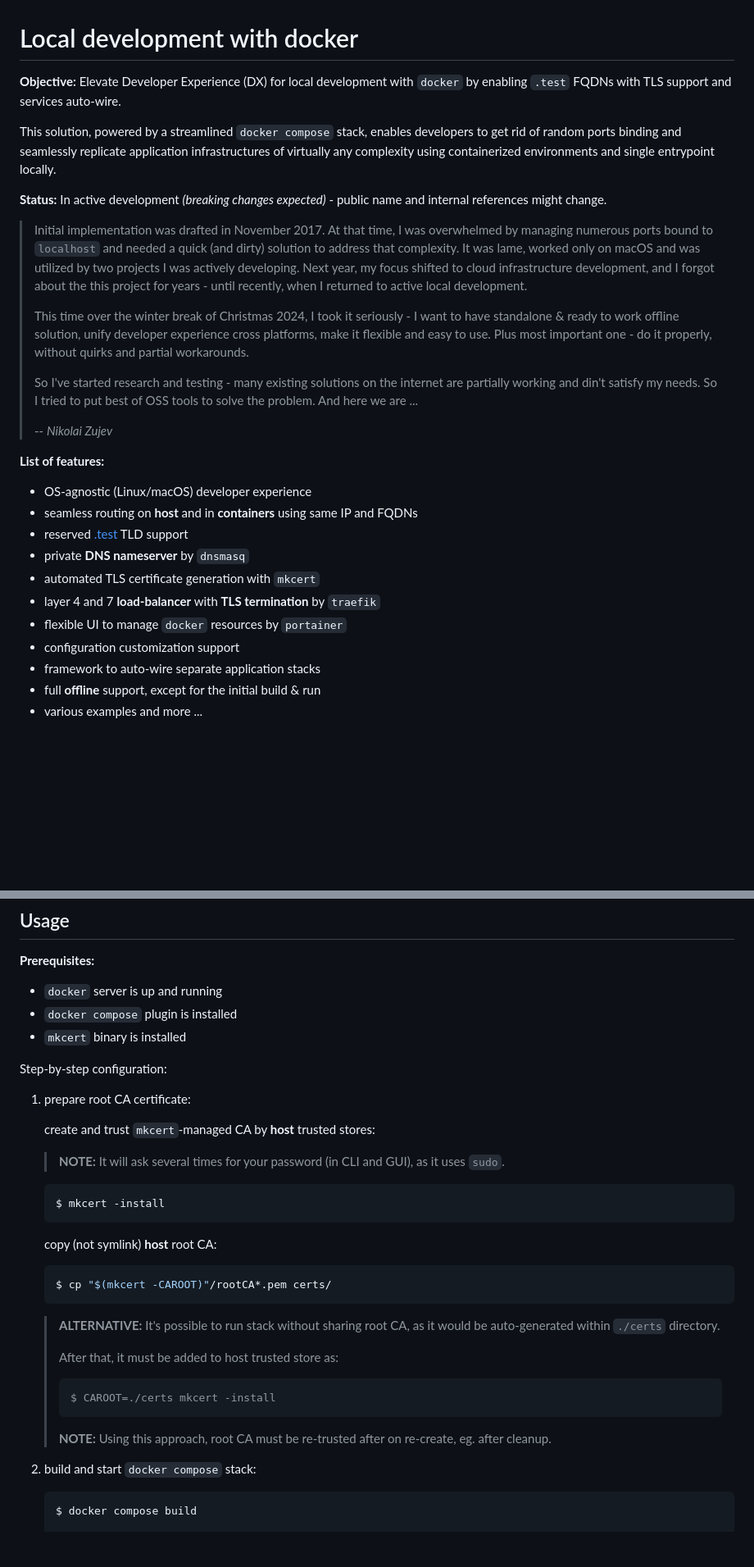
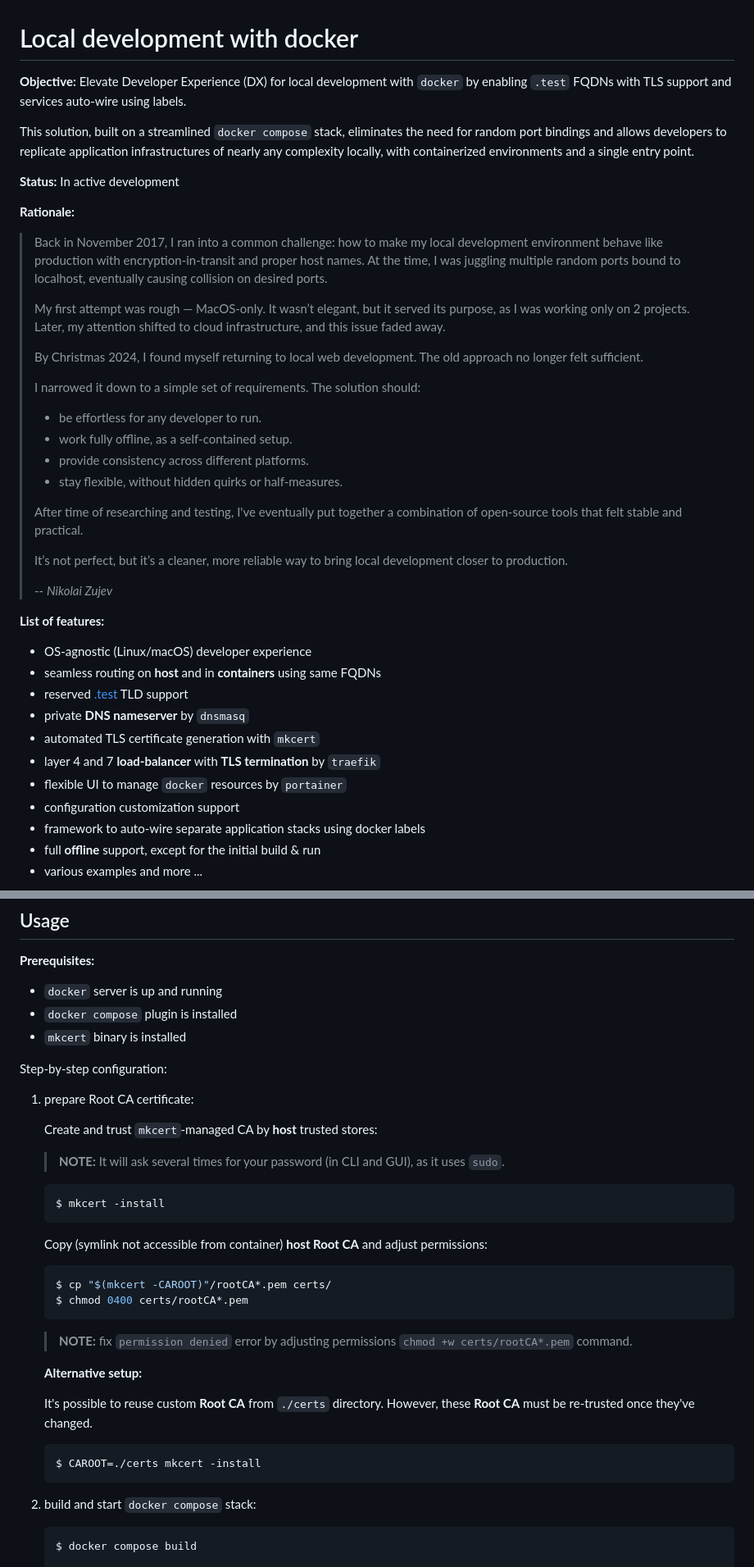
Before and after one commit to jaymecd/localtest, a Markdown page: README.md, 2 parts joined by grey strips. Shown: that part at 82% size. GitHub-like rendering; blank space fills up the shorter version.

````diff
--- a/README.md
+++ b/README.md
@@ -1,36 +1,47 @@
 # Local development with docker
 
-**Objective:** Elevate Developer Experience (DX) for local development with `docker` by enabling `.test` FQDNs with TLS support and services auto-wire.
+**Objective:** Elevate Developer Experience (DX) for local development with `docker`
+by enabling `.test` FQDNs with TLS support and services auto-wire using labels.
 
-This solution, powered by a streamlined `docker compose` stack, enables developers to get rid of random ports binding and seamlessly replicate application infrastructures of virtually any complexity using containerized environments and single entrypoint locally.
+This solution, built on a streamlined `docker compose` stack, eliminates the need for random port bindings
+and allows developers to replicate application infrastructures of nearly any complexity locally,
+with containerized environments and a single entry point.
 
-**Status:** In active development _(breaking changes expected)_ - public name and internal references might change.
+**Status:** In active development
 
-> Initial implementation was drafted in November 2017. At that time, I was overwhelmed by managing numerous ports
-> bound to `localhost` and needed a quick (and dirty) solution to address that complexity. It was lame,
-> worked only on macOS and was utilized by two projects I was actively developing. Next year, my focus shifted to cloud
-> infrastructure development, and I forgot about the this project for years - until recently, when I returned to active
-> local development.
+**Rationale:**
+
+> Back in November 2017, I ran into a common challenge: how to make my local development environment behave
+> like production with encryption-in-transit and proper host names.
+> At the time, I was juggling multiple random ports bound to localhost, eventually causing collision on desired ports.
 >
-> This time over the winter break of Christmas 2024, I took it seriously - I want to have standalone & ready to work
-> offline solution, unify developer experience cross platforms, make it flexible and easy to use.
-> Plus most important one - do it properly, without quirks and partial workarounds.
+> My first attempt was rough — MacOS-only. It wasn’t elegant, but it served its purpose, as I was working only on 2 projects.
+> Later, my attention shifted to cloud infrastructure, and this issue faded away.
 >
-> So I've started research and testing - many existing solutions on the internet are partially working and din't satisfy
-> my needs. So I tried to put best of OSS tools to solve the problem. And here we are ...
+> By Christmas 2024, I found myself returning to local web development. The old approach no longer felt sufficient.
+>
+> I narrowed it down to a simple set of requirements. The solution should:
+> - be effortless for any developer to run.
+> - work fully offline, as a self-contained setup.
+> - provide consistency across different platforms.
+> - stay flexible, without hidden quirks or half-measures.
+>
+> After time of researching and testing, I've eventually put together a combination of open-source tools that felt stable and practical.
+>
+> It’s not perfect, but it’s a cleaner, more reliable way to bring local development closer to production.
 >
 > -- <cite>Nikolai Zujev</cite>
 
 **List of features:**
 - OS-agnostic (Linux/macOS) developer experience
-- seamless routing on **host** and in **containers** using same IP and FQDNs
+- seamless routing on **host** and in **containers** using same FQDNs
 - reserved [.test](https://en.wikipedia.org/wiki/.test) TLD support
 - private **DNS nameserver** by `dnsmasq`
 - automated TLS certificate generation with `mkcert`
 - layer 4 and 7 **load-balancer** with **TLS termination** by `traefik`
 - flexible UI to manage `docker` resources by `portainer`
 - configuration customization support
-- framework to auto-wire separate application stacks
+- framework to auto-wire separate application stacks using docker labels
 - full **offline** support, except for the initial build & run
 - various examples and more ...
 
@@ -96,9 +107,9 @@ host and from the container, ensuring efficient and secure communication.
 
 Step-by-step configuration:
 
-1. prepare root CA certificate:
+1. prepare Root CA certificate:
 
-    create and trust `mkcert`-managed CA by **host** trusted stores:
+    Create and trust `mkcert`-managed CA by **host** trusted stores:
 
     > **NOTE:** It will ask several times for your password (in CLI and GUI), as it uses `sudo`.
 
@@ -106,21 +117,22 @@ Step-by-step configuration:
     $ mkcert -install
     ```
 
-    copy (not symlink) **host** root CA:
+    Copy (symlink not accessible from container) **host Root CA** and adjust permissions:
 
     ```console
     $ cp "$(mkcert -CAROOT)"/rootCA*.pem certs/
+    $ chmod 0400 certs/rootCA*.pem
     ```
 
-    > **ALTERNATIVE:** It's possible to run stack without sharing root CA, as it would be auto-generated within `./certs` directory.
-    >
-    > After that, it must be added to host trusted store as:
-    >
-    > ```console
-    > $ CAROOT=./certs mkcert -install
-    > ```
-    >
-    > **NOTE:** Using this approach, root CA must be re-trusted after on  re-create, eg. after cleanup.
+    > **NOTE:** fix `permission denied` error by adjusting permissions `chmod +w certs/rootCA*.pem` command.
+
+    **Alternative setup:**
+
+    It's possible to reuse custom **Root CA** from `./certs` directory. However, these **Root CA** must be re-trusted once they've changed.
+
+    ```console
+    $ CAROOT=./certs mkcert -install
+    ```
 
 1. build and start `docker compose` stack:
 
````
Also changed, not shown: other parts of README.md (+51 -219 lines).
